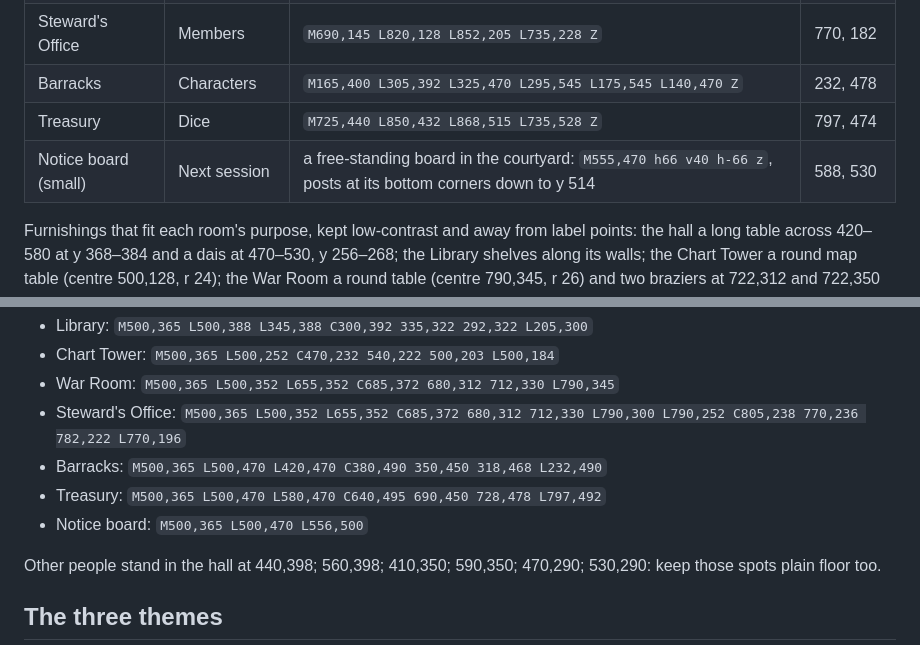
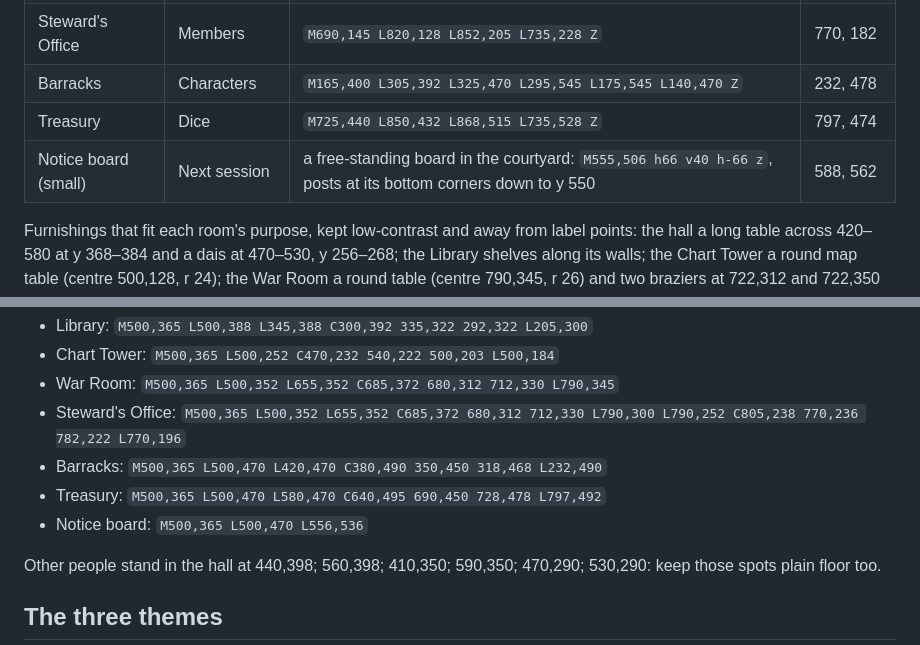
Before and after one commit to mattj7820/Guildhall, a Markdown page: docs/prototypes/hub-map-mapgen-prompt.md, 2 parts joined by grey strips. GitHub-like rendering.

Commit message:
Keep the art prompt's notice board where the art and app now have it
Co-Authored-By: Claude Opus 5.5 <noreply@anthropic.com>

```diff
--- a/docs/prototypes/hub-map-mapgen-prompt.md
+++ b/docs/prototypes/hub-map-mapgen-prompt.md
@@ -66,7 +66,7 @@ walls about 15 units thick (the walls straddle the outline).
 | Steward's Office     | Members         | `M690,145 L820,128 L852,205 L735,228 Z`                                                                      | 770, 182    |
 | Barracks             | Characters      | `M165,400 L305,392 L325,470 L295,545 L175,545 L140,470 Z`                                                    | 232, 478    |
 | Treasury             | Dice            | `M725,440 L850,432 L868,515 L735,528 Z`                                                                      | 797, 474    |
-| Notice board (small) | Next session    | a free-standing board in the courtyard: `M555,470 h66 v40 h-66 z`, posts at its bottom corners down to y 514 | 588, 530    |
+| Notice board (small) | Next session    | a free-standing board in the courtyard: `M555,506 h66 v40 h-66 z`, posts at its bottom corners down to y 550 | 588, 562    |
 
 Furnishings that fit each room's purpose, kept low-contrast and away from label points: the hall
 a long table across 420–580 at y 368–384 and a dais at 470–530, y 256–268; the Library
@@ -124,7 +124,7 @@ The viewer stands in the hall at 500,365. These are the walks the app draws; ove
 - Steward's Office: `M500,365 L500,352 L655,352 C685,372 680,312 712,330 L790,300 L790,252 C805,238 770,236 782,222 L770,196`
 - Barracks: `M500,365 L500,470 L420,470 C380,490 350,450 318,468 L232,490`
 - Treasury: `M500,365 L500,470 L580,470 C640,495 690,450 728,478 L797,492`
-- Notice board: `M500,365 L500,470 L556,500`
+- Notice board: `M500,365 L500,470 L556,536`
 
 Other people stand in the hall at 440,398; 560,398; 410,350; 590,350; 470,290; 530,290: keep
 those spots plain floor too.
```
